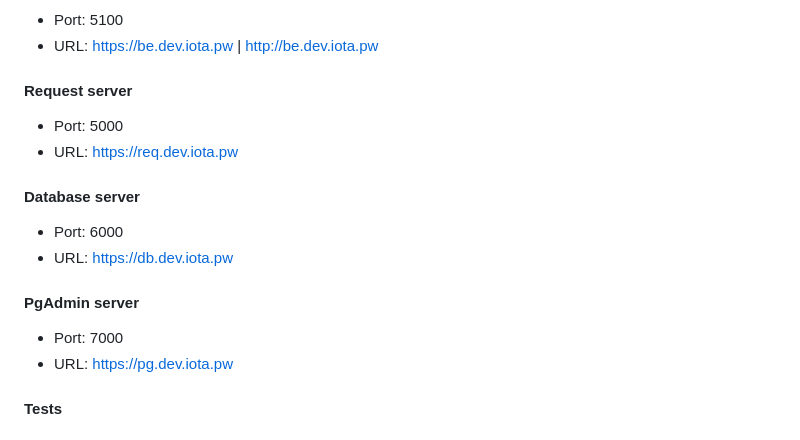
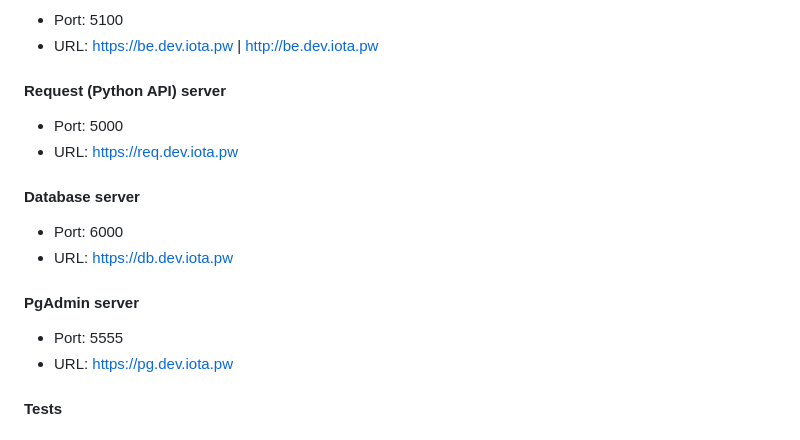
Before and after one commit to yenthusiastic/arp_b, a Markdown page: misc/server-configs.md, the part around the change. Drawn GitHub-style.

```diff
--- a/misc/server-configs.md
+++ b/misc/server-configs.md
@@ -5,7 +5,7 @@
 - Port: 5100
 - URL: https://be.dev.iota.pw | http://be.dev.iota.pw
 
-#### Request server
+#### Request (Python API) server
 - Port: 5000
 - URL: https://req.dev.iota.pw
 
@@ -14,7 +14,7 @@
 - URL: https://db.dev.iota.pw
 
 #### PgAdmin server
-- Port: 7000
+- Port: 5555
 - URL: https://pg.dev.iota.pw
 
 #### Tests
```
Also changed, not shown: code/thu/README.md (+1 -15 lines), documentation/API_python.md (added, +35 -0 lines), documentation/database_server.md (added, +99 -0 lines), media/db.png (added), 7 other files.
